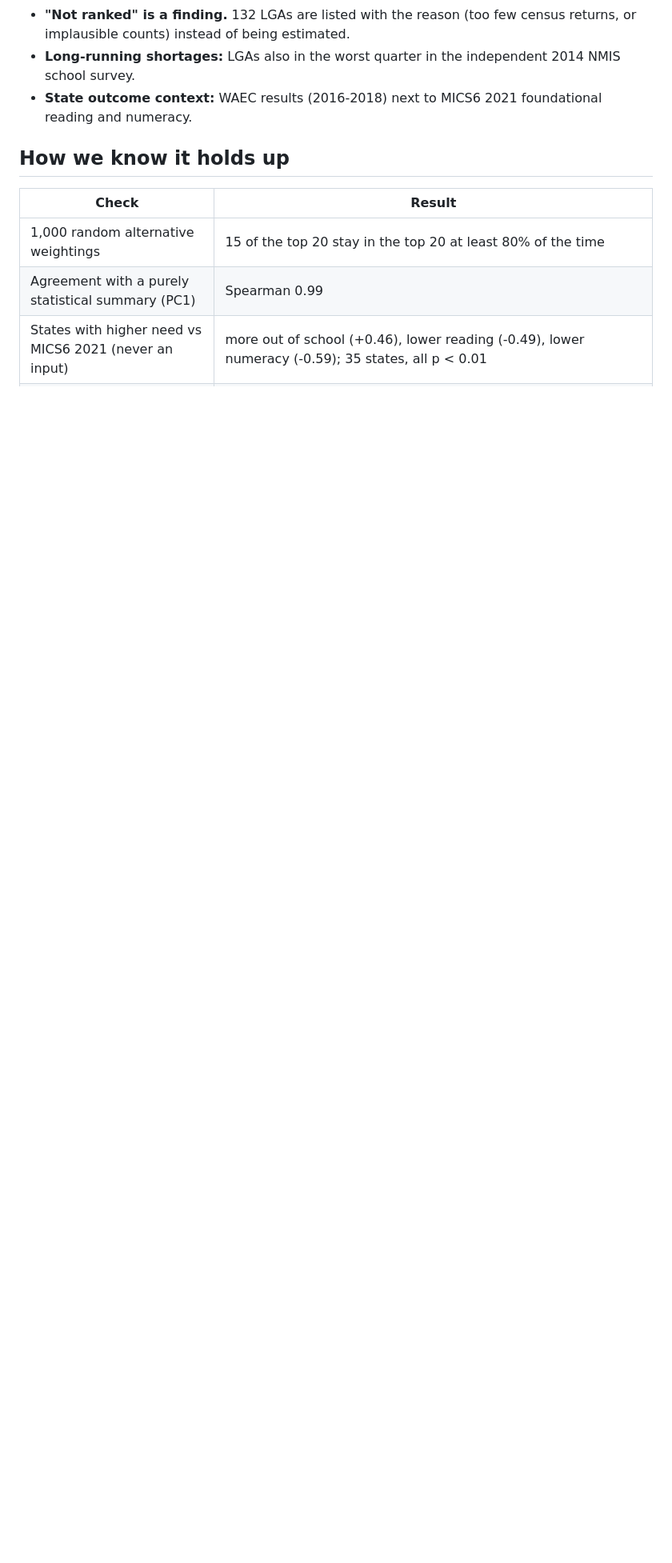
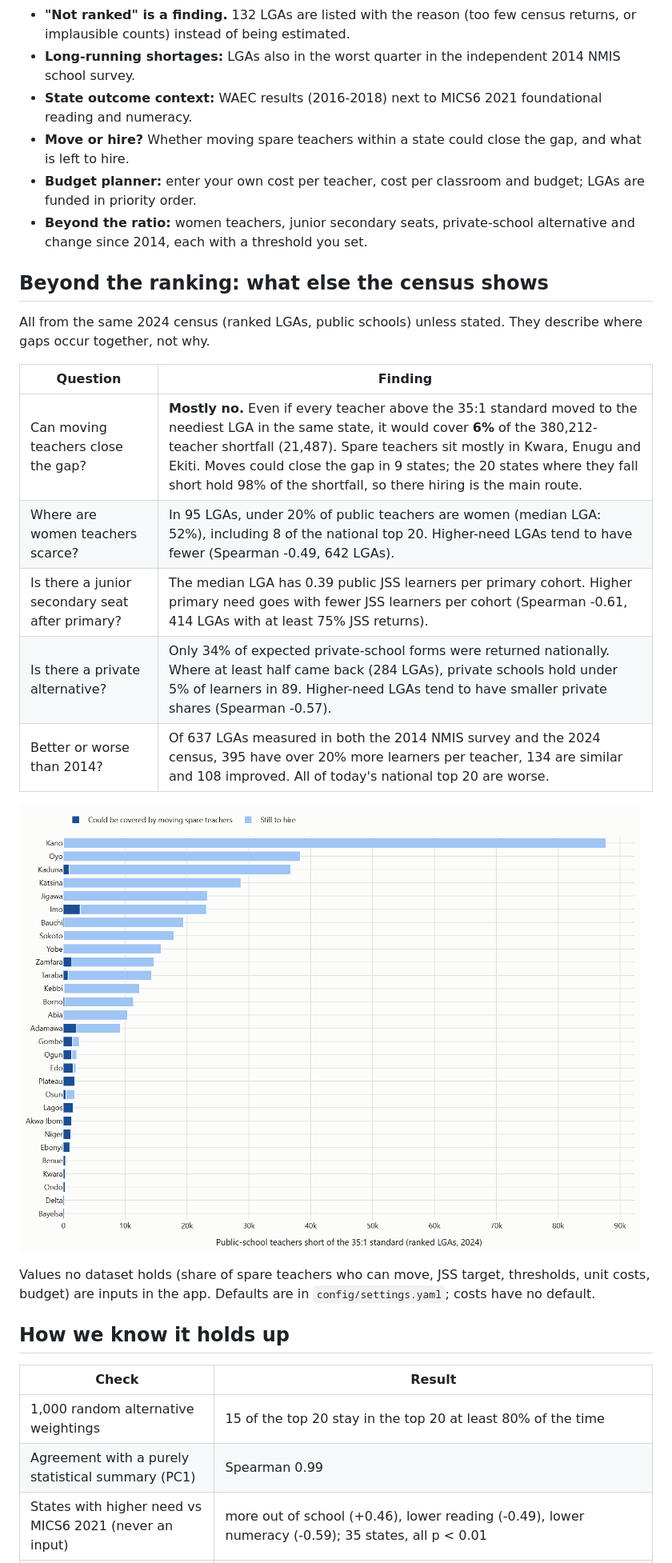
Before and after one commit to Jagunmolu/data-candlers, a Markdown page: README.md, the part around the change printed below. Shown: that part at 80% size. GitHub-like rendering; pictures changed too: docs/img/move_or_hire.png (added); blank space fills up the shorter version.

```diff
--- a/README.md
+++ b/README.md
@@ -20,6 +20,25 @@ Nigeria publishes a lot of education data, but it is spread across the Federal M
 - **"Not ranked" is a finding.** 132 LGAs are listed with the reason (too few census returns, or implausible counts) instead of being estimated.
 - **Long-running shortages:** LGAs also in the worst quarter in the independent 2014 NMIS school survey.
 - **State outcome context:** WAEC results (2016-2018) next to MICS6 2021 foundational reading and numeracy.
+- **Move or hire?** Whether moving spare teachers within a state could close the gap, and what is left to hire.
+- **Budget planner:** enter your own cost per teacher, cost per classroom and budget; LGAs are funded in priority order.
+- **Beyond the ratio:** women teachers, junior secondary seats, private-school alternative and change since 2014, each with a threshold you set.
+
+## Beyond the ranking: what else the census shows
+
+All from the same 2024 census (ranked LGAs, public schools) unless stated. They describe where gaps occur together, not why.
+
+| Question | Finding |
+|---|---|
+| Can moving teachers close the gap? | **Mostly no.** Even if every teacher above the 35:1 standard moved to the neediest LGA in the same state, it would cover **6%** of the 380,212-teacher shortfall (21,487). Spare teachers sit mostly in Kwara, Enugu and Ekiti. Moves could close the gap in 9 states; the 20 states where they fall short hold 98% of the shortfall, so there hiring is the main route. |
+| Where are women teachers scarce? | In 95 LGAs, under 20% of public teachers are women (median LGA: 52%), including 8 of the national top 20. Higher-need LGAs tend to have fewer (Spearman -0.49, 642 LGAs). |
+| Is there a junior secondary seat after primary? | The median LGA has 0.39 public JSS learners per primary cohort. Higher primary need goes with fewer JSS learners per cohort (Spearman -0.61, 414 LGAs with at least 75% JSS returns). |
+| Is there a private alternative? | Only 34% of expected private-school forms were returned nationally. Where at least half came back (284 LGAs), private schools hold under 5% of learners in 89. Higher-need LGAs tend to have smaller private shares (Spearman -0.57). |
+| Better or worse than 2014? | Of 637 LGAs measured in both the 2014 NMIS survey and the 2024 census, 395 have over 20% more learners per teacher, 134 are similar and 108 improved. All of today's national top 20 are worse. |
+
+![Teacher shortfall by state: what within-state moves could cover and what is left to hire](docs/img/move_or_hire.png)
+
+Values no dataset holds (share of spare teachers who can move, JSS target, thresholds, unit costs, budget) are inputs in the app. Defaults are in `config/settings.yaml`; costs have no default.
 
 ## How we know it holds up
 
```
Also changed, not shown: other parts of README.md (+4 -4 lines), docs/DATA_DICTIONARY.md (+29 -0 lines), 7 other files.
